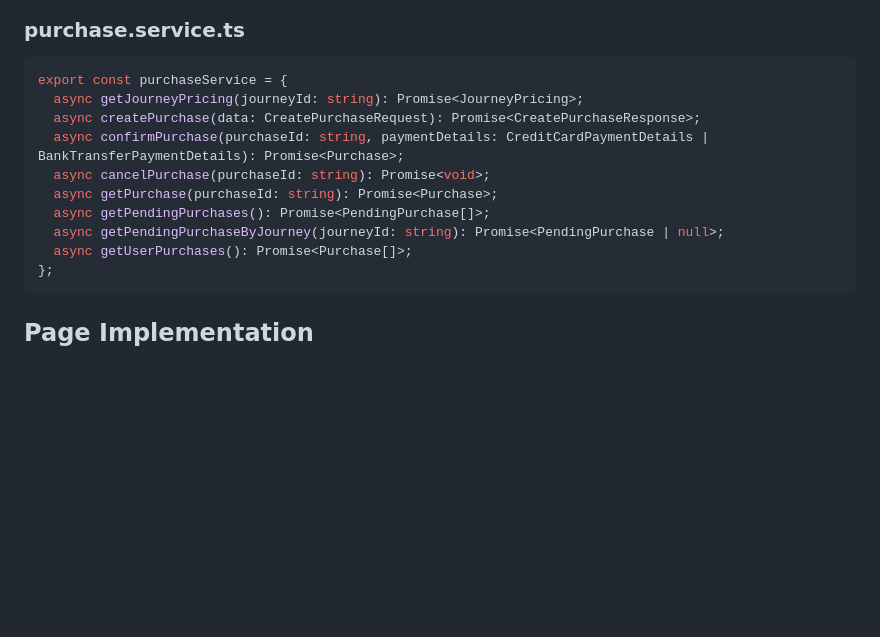
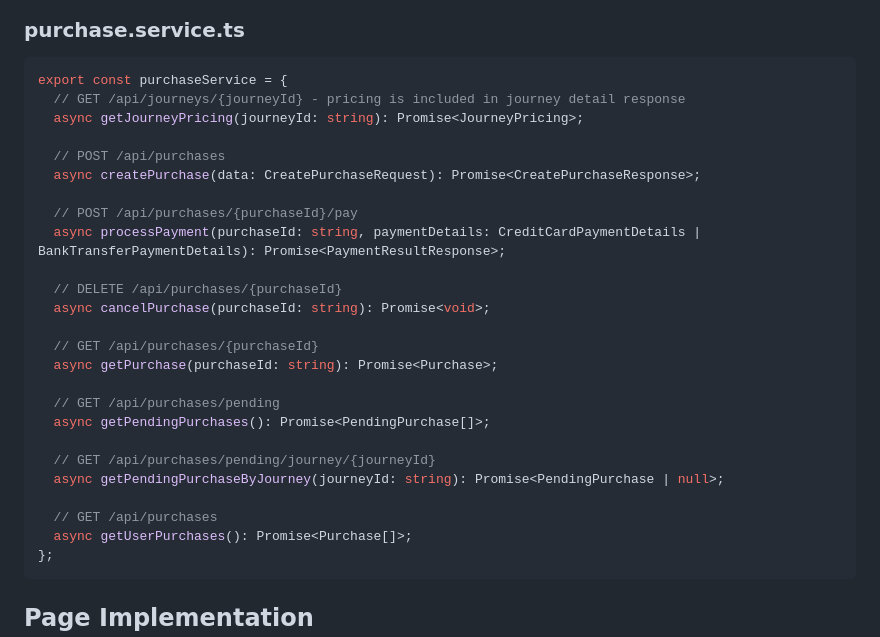
Before and after one commit to AdemKao/water-ball-fork, a Markdown page: specs/005-purchase-flow/frontend-spec.md, the part around the change. GitHub-like rendering; blank space fills up the shorter version.

Commit message:
docs(frontend-spec): align service methods with backend API endpoints

````diff
--- a/specs/005-purchase-flow/frontend-spec.md
+++ b/specs/005-purchase-flow/frontend-spec.md
@@ -394,13 +394,28 @@ function usePayment(): {
 
 ```typescript
 export const purchaseService = {
+  // GET /api/journeys/{journeyId} - pricing is included in journey detail response
   async getJourneyPricing(journeyId: string): Promise<JourneyPricing>;
+
+  // POST /api/purchases
   async createPurchase(data: CreatePurchaseRequest): Promise<CreatePurchaseResponse>;
-  async confirmPurchase(purchaseId: string, paymentDetails: CreditCardPaymentDetails | BankTransferPaymentDetails): Promise<Purchase>;
+
+  // POST /api/purchases/{purchaseId}/pay
+  async processPayment(purchaseId: string, paymentDetails: CreditCardPaymentDetails | BankTransferPaymentDetails): Promise<PaymentResultResponse>;
+
+  // DELETE /api/purchases/{purchaseId}
   async cancelPurchase(purchaseId: string): Promise<void>;
+
+  // GET /api/purchases/{purchaseId}
   async getPurchase(purchaseId: string): Promise<Purchase>;
+
+  // GET /api/purchases/pending
   async getPendingPurchases(): Promise<PendingPurchase[]>;
+
+  // GET /api/purchases/pending/journey/{journeyId}
   async getPendingPurchaseByJourney(journeyId: string): Promise<PendingPurchase | null>;
+
+  // GET /api/purchases
   async getUserPurchases(): Promise<Purchase[]>;
 };
 ```
````
